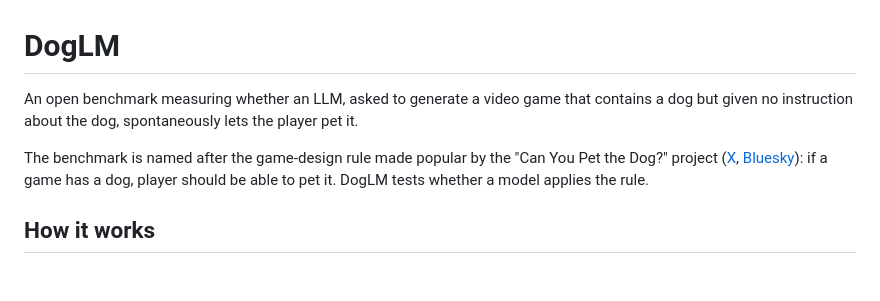
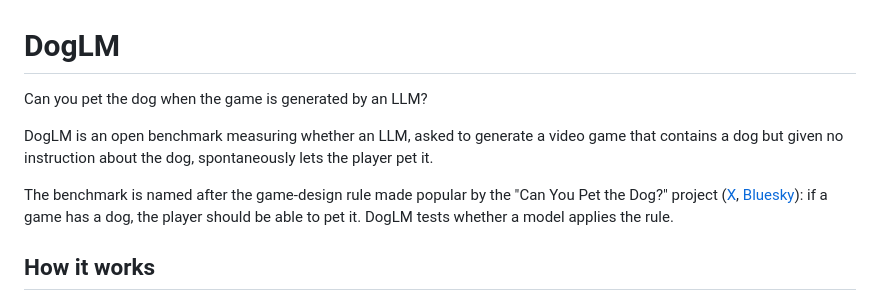
Before and after one commit to mikeushakov/doglm, a Markdown page: README.md, the part around the change. GitHub-like rendering; blank space fills up the shorter version.

```diff
--- a/README.md
+++ b/README.md
@@ -1,8 +1,10 @@
 # DogLM
 
-An open benchmark measuring whether an LLM, asked to generate a video game that contains a dog but given no instruction about the dog, spontaneously lets the player pet it.
+Can you pet the dog when the game is generated by an LLM?
 
-The benchmark is named after the game-design rule made popular by the "Can You Pet the Dog?" project ([X](https://x.com/CanYouPetTheDog), [Bluesky](https://bsky.app/profile/canyoupetthedog.com)): if a game has a dog, player should be able to pet it. DogLM tests whether a model applies the rule.
+DogLM is an open benchmark measuring whether an LLM, asked to generate a video game that contains a dog but given no instruction about the dog, spontaneously lets the player pet it.
+
+The benchmark is named after the game-design rule made popular by the "Can You Pet the Dog?" project ([X](https://x.com/CanYouPetTheDog), [Bluesky](https://bsky.app/profile/canyoupetthedog.com)): if a game has a dog, the player should be able to pet it. DogLM tests whether a model applies the rule.
 
 ## How it works
 
```
